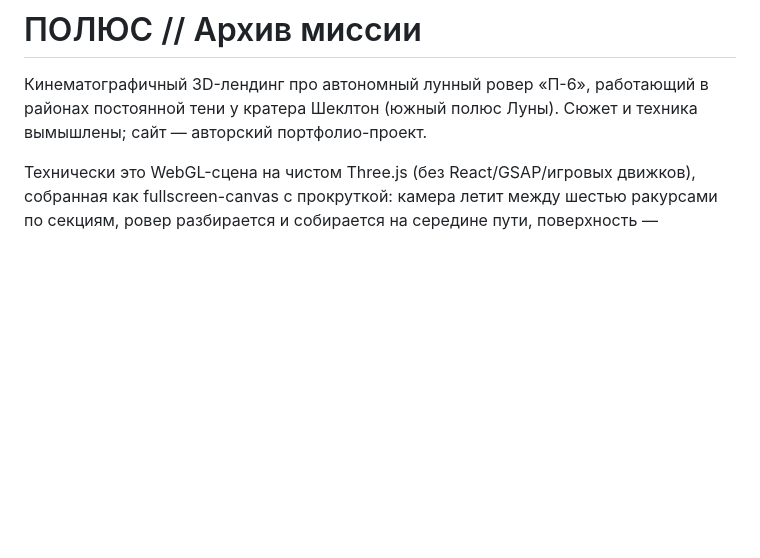
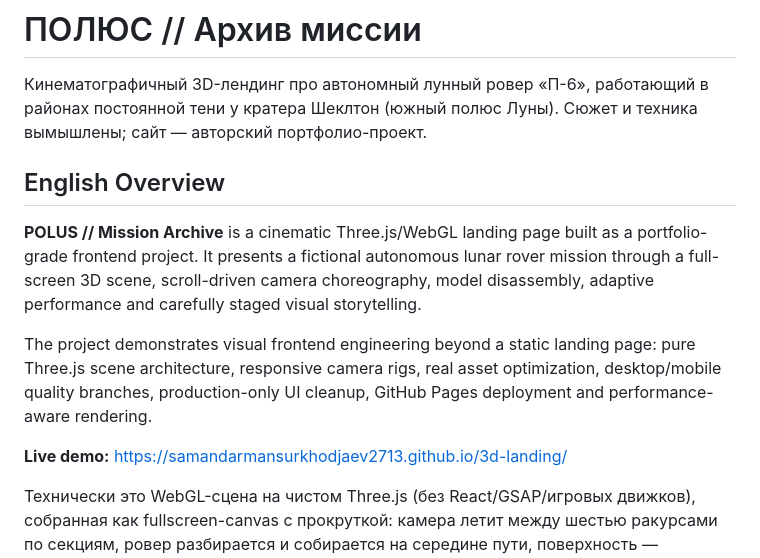
Before and after one commit to SamandarMansurkhodjaev2713/3d-landing, a Markdown page: README.md, the part around the change. Rendered like a GitHub page; blank space fills up the shorter version.

Commit message:
Add English overview

```diff
--- a/README.md
+++ b/README.md
@@ -3,6 +3,14 @@
 Кинематографичный 3D-лендинг про автономный лунный ровер «П-6», работающий
 в районах постоянной тени у кратера Шеклтон (южный полюс Луны). Сюжет и техника
 вымышлены; сайт — авторский портфолио-проект.
+
+## English Overview
+
+**POLUS // Mission Archive** is a cinematic Three.js/WebGL landing page built as a portfolio-grade frontend project. It presents a fictional autonomous lunar rover mission through a full-screen 3D scene, scroll-driven camera choreography, model disassembly, adaptive performance and carefully staged visual storytelling.
+
+The project demonstrates visual frontend engineering beyond a static landing page: pure Three.js scene architecture, responsive camera rigs, real asset optimization, desktop/mobile quality branches, production-only UI cleanup, GitHub Pages deployment and performance-aware rendering.
+
+**Live demo:** https://samandarmansurkhodjaev2713.github.io/3d-landing/
 
 Технически это WebGL-сцена на чистом Three.js (без React/GSAP/игровых движков),
 собранная как fullscreen-canvas с прокруткой: камера летит между шестью ракурсами
```
